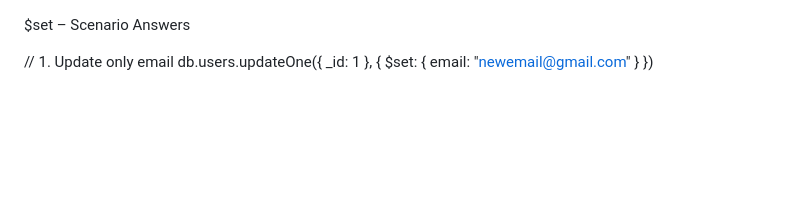
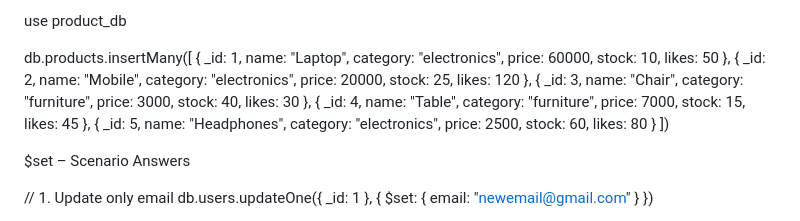
Before and after one commit to shkr3421/SetDiiiferentText-using-SetTimeOut, a Markdown page: README.md, the part around the change. GitHub-like rendering; blank space fills up the shorter version.

```diff
--- a/README.md
+++ b/README.md
@@ -1,3 +1,55 @@
+use product_db
+
+db.products.insertMany([
+  {
+    _id: 1,
+    name: "Laptop",
+    category: "electronics",
+    price: 60000,
+    stock: 10,
+    likes: 50
+  },
+  {
+    _id: 2,
+    name: "Mobile",
+    category: "electronics",
+    price: 20000,
+    stock: 25,
+    likes: 120
+  },
+  {
+    _id: 3,
+    name: "Chair",
+    category: "furniture",
+    price: 3000,
+    stock: 40,
+    likes: 30
+  },
+  {
+    _id: 4,
+    name: "Table",
+    category: "furniture",
+    price: 7000,
+    stock: 15,
+    likes: 45
+  },
+  {
+    _id: 5,
+    name: "Headphones",
+    category: "electronics",
+    price: 2500,
+    stock: 60,
+    likes: 80
+  }
+])
+
+
+
+
+
+
+
+
 $set – Scenario Answers
 
 // 1. Update only email
```
